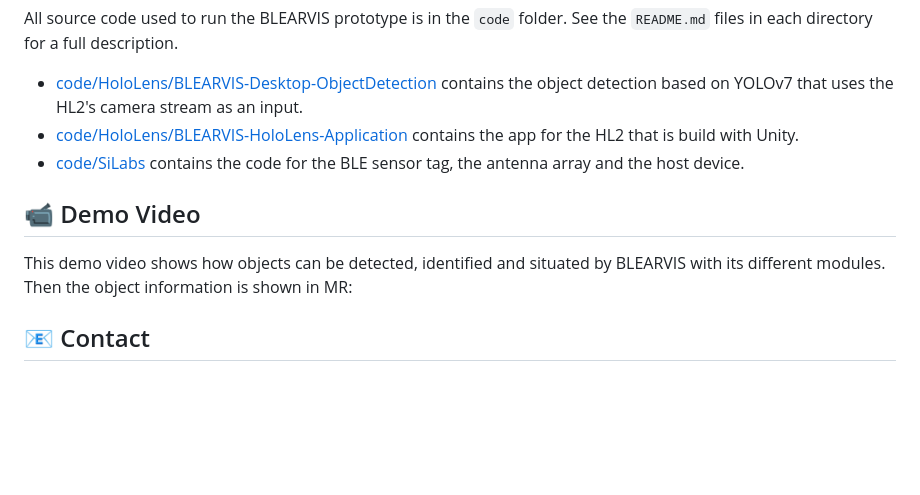
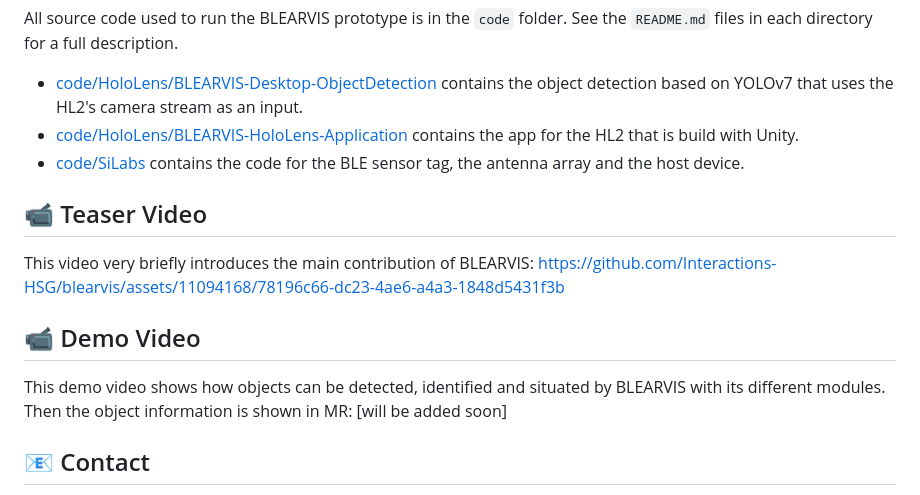
Before and after one commit to Interactions-HSG/blearvis, a Markdown page: README.md, the part around the change. Drawn GitHub-style; blank space fills up the shorter version.

```diff
--- a/README.md
+++ b/README.md
@@ -21,8 +21,15 @@ All source code used to run the BLEARVIS prototype is in the `code` folder. See
 - [code/HoloLens/BLEARVIS-HoloLens-Application](https://github.com/Interactions-HSG/blearvis/tree/main/code/HoloLens/BLEARVIS-HoloLens-Application) contains the app for the HL2 that is build with Unity.
 - [code/SiLabs](https://github.com/Interactions-HSG/blearvis/tree/main/code/SiLabs) contains the code for the BLE sensor tag, the antenna array and the host device.
 
+## 📹 Teaser Video
+This video very briefly introduces the main contribution of BLEARVIS:
+https://github.com/Interactions-HSG/blearvis/assets/11094168/78196c66-dc23-4ae6-a4a3-1848d5431f3b
+
+
+
 ## 📹 Demo Video
 This demo video shows how objects can be detected, identified and situated by BLEARVIS with its different modules. Then the object information is shown in MR:
+[will be added soon]
 
 ## 📧 Contact
 
```
